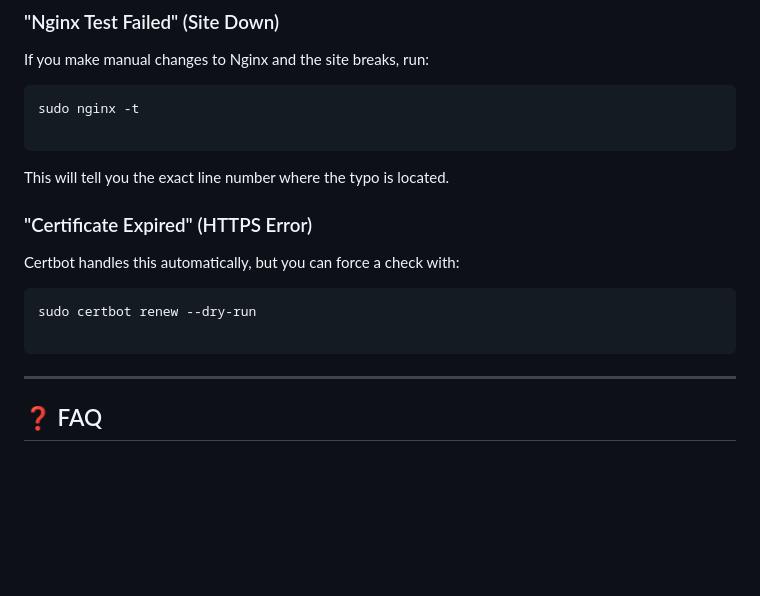
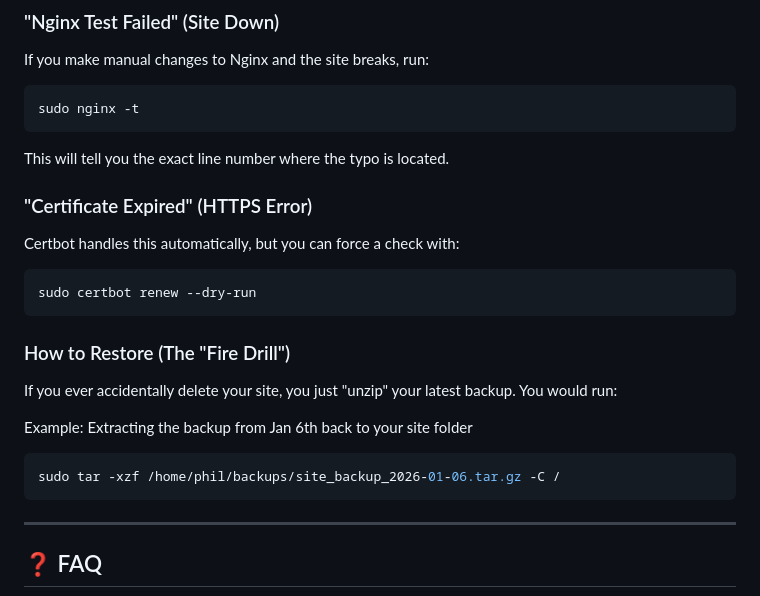
Before and after one commit to phillongworth/phillongworth-site, a Markdown page: SERVER_MANUAL.md, the part around one of its changes. Drawn GitHub-style; blank space fills up the shorter version.

````diff
--- a/SERVER_MANUAL.md
+++ b/SERVER_MANUAL.md
@@ -114,7 +90,6 @@ If you make manual changes to Nginx and the site breaks, run:
 
 ```bash
 sudo nginx -t
-
 ```
 
 This will tell you the exact line number where the typo is located.
@@ -125,7 +100,15 @@ Certbot handles this automatically, but you can force a check with:
 
 ```bash
 sudo certbot renew --dry-run
+```
 
+###  How to Restore (The "Fire Drill")
+If you ever accidentally delete your site, you just "unzip" your latest backup. You would run:
+
+Example: Extracting the backup from Jan 6th back to your site folder
+
+```bash
+sudo tar -xzf /home/phil/backups/site_backup_2026-01-06.tar.gz -C /
 ```
 
 ---
````
Also changed, not shown: other parts of SERVER_MANUAL.md (+29 -66 lines).
